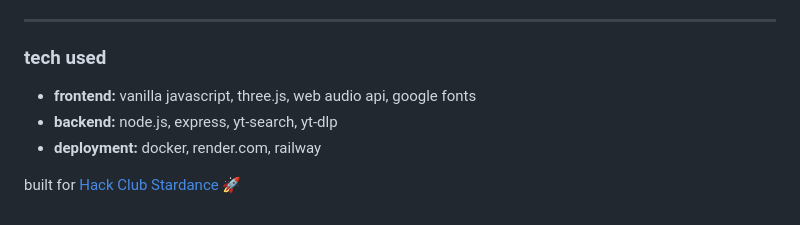
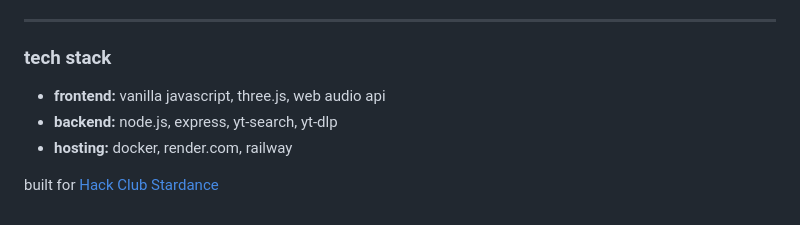
Before and after one commit to EVINJSUBIN/Wibei, a Markdown page: README.md, the part around the change printed below. Drawn GitHub-style.

```diff
--- a/README.md
+++ b/README.md
@@ -63,9 +54,9 @@ if you wanna run this on your own laptop:
 
 ---
 
-### tech used
-- **frontend:** vanilla javascript, three.js, web audio api, google fonts
+### tech stack
+- **frontend:** vanilla javascript, three.js, web audio api
 - **backend:** node.js, express, yt-search, yt-dlp
-- **deployment:** docker, render.com, railway
+- **hosting:** docker, render.com, railway
 
-built for [Hack Club Stardance](https://stardance.hackclub.com) 🚀
+built for [Hack Club Stardance](https://stardance.hackclub.com)
```
Also changed, not shown: other parts of README.md (+33 -42 lines), preview.png (added), public/preview.png (added).
